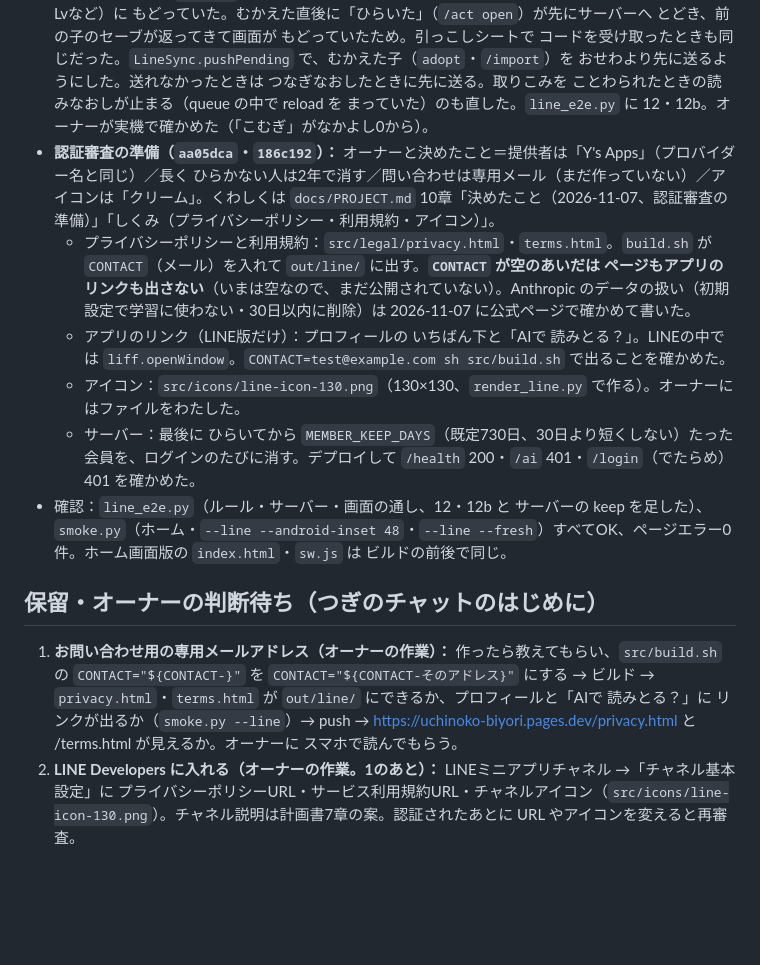
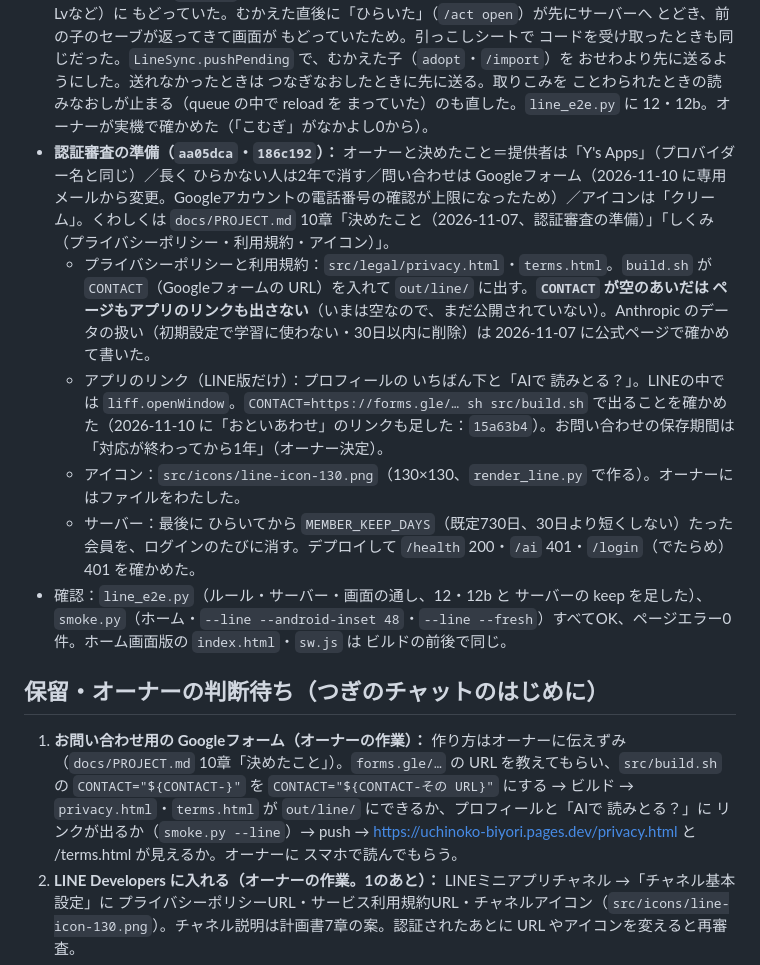
Before and after one commit to Y-s-Apps/uchinoko-biyori, a Markdown page: docs/HANDOFF.md, the part around one of its changes. Drawn GitHub-style; blank space fills up the shorter version.

Commit message:
引き継ぎメモ：お問い合わせ先を Googleフォームに変えたこと
Co-Authored-By: Claude Opus 5.5 <noreply@anthropic.com>
Claude-Session: https://claude.ai/code/session_01EvHL8DZQ5Rc8vTYyEPBej3

```diff
--- a/docs/HANDOFF.md
+++ b/docs/HANDOFF.md
@@ -16,16 +16,16 @@
 
 - **実機の確認（iPhone の LINE、Tester）：** ごはん・おやつ・あそぶで メーターが動きの おわりに動く＝OK。AIの読みとり＝OK（`app.ai_usage` が1）。サーバーは読むだけで確かめた（`/health` 200、関数の中身は手元と同じ）。
 - **不具合を直した（`718e9b7`）：** LINEに子がいるときに「新しい子をむかえる」と、前の子（なかよしLvなど）に もどっていた。むかえた直後に「ひらいた」（`/act open`）が先にサーバーへ とどき、前の子のセーブが返ってきて画面が もどっていたため。引っこしシートで コードを受け取ったときも同じだった。`LineSync.pushPending` で、むかえた子（`adopt`・`/import`）を おせわより先に送るようにした。送れなかったときは つなぎなおしたときに先に送る。取りこみを ことわられたときの読みなおしが止まる（queue の中で reload を まっていた）のも直した。`line_e2e.py` に 12・12b。オーナーが実機で確かめた（「こむぎ」がなかよし0から）。
-- **認証審査の準備（`aa05dca`・`186c192`）：** オーナーと決めたこと＝提供者は「Y's Apps」（プロバイダー名と同じ）／長く ひらかない人は2年で消す／問い合わせは専用メール（まだ作っていない）／アイコンは「クリーム」。くわしくは `docs/PROJECT.md` 10章「決めたこと（2026-11-07、認証審査の準備）」「しくみ（プライバシーポリシー・利用規約・アイコン）」。
-  - プライバシーポリシーと利用規約：`src/legal/privacy.html`・`terms.html`。`build.sh` が `CONTACT`（メール）を入れて `out/line/` に出す。**`CONTACT` が空のあいだは ページもアプリのリンクも出さない**（いまは空なので、まだ公開されていない）。Anthropic のデータの扱い（初期設定で学習に使わない・30日以内に削除）は 2026-11-07 に公式ページで確かめて書いた。
-  - アプリのリンク（LINE版だけ）：プロフィールの いちばん下と「AIで 読みとる？」。LINEの中では `liff.openWindow`。`CONTACT=test@example.com sh src/build.sh` で出ることを確かめた。
+- **認証審査の準備（`aa05dca`・`186c192`）：** オーナーと決めたこと＝提供者は「Y's Apps」（プロバイダー名と同じ）／長く ひらかない人は2年で消す／問い合わせは Googleフォーム（2026-11-10 に専用メールから変更。Googleアカウントの電話番号の確認が上限になったため）／アイコンは「クリーム」。くわしくは `docs/PROJECT.md` 10章「決めたこと（2026-11-07、認証審査の準備）」「しくみ（プライバシーポリシー・利用規約・アイコン）」。
+  - プライバシーポリシーと利用規約：`src/legal/privacy.html`・`terms.html`。`build.sh` が `CONTACT`（Googleフォームの URL）を入れて `out/line/` に出す。**`CONTACT` が空のあいだは ページもアプリのリンクも出さない**（いまは空なので、まだ公開されていない）。Anthropic のデータの扱い（初期設定で学習に使わない・30日以内に削除）は 2026-11-07 に公式ページで確かめて書いた。
+  - アプリのリンク（LINE版だけ）：プロフィールの いちばん下と「AIで 読みとる？」。LINEの中では `liff.openWindow`。`CONTACT=https://forms.gle/… sh src/build.sh` で出ることを確かめた（2026-11-10 に「おといあわせ」のリンクも足した：`15a63b4`）。お問い合わせの保存期間は「対応が終わってから1年」（オーナー決定）。
   - アイコン：`src/icons/line-icon-130.png`（130×130、`render_line.py` で作る）。オーナーにはファイルをわたした。
   - サーバー：最後に ひらいてから `MEMBER_KEEP_DAYS`（既定730日、30日より短くしない）たった会員を、ログインのたびに消す。デプロイして `/health` 200・`/ai` 401・`/login`（でたらめ）401 を確かめた。
 - 確認：`line_e2e.py`（ルール・サーバー・画面の通し、12・12b と サーバーの keep を足した）、`smoke.py`（ホーム・`--line --android-inset 48`・`--line --fresh`）すべてOK、ページエラー0件。ホーム画面版の `index.html`・`sw.js` は ビルドの前後で同じ。
 
 ## 保留・オーナーの判断待ち（つぎのチャットのはじめに）
 
-1. **お問い合わせ用の専用メールアドレス（オーナーの作業）：** 作ったら教えてもらい、`src/build.sh` の `CONTACT="${CONTACT-}"` を `CONTACT="${CONTACT-そのアドレス}"` にする → ビルド → `privacy.html`・`terms.html` が `out/line/` にできるか、プロフィールと「AIで 読みとる？」に リンクが出るか（`smoke.py --line`）→ push → https://uchinoko-biyori.pages.dev/privacy.html と /terms.html が見えるか。オーナーに スマホで読んでもらう。
+1. **お問い合わせ用の Googleフォーム（オーナーの作業）：** 作り方はオーナーに伝えずみ（`docs/PROJECT.md` 10章「決めたこと」）。`forms.gle/…` の URL を教えてもらい、`src/build.sh` の `CONTACT="${CONTACT-}"` を `CONTACT="${CONTACT-その URL}"` にする → ビルド → `privacy.html`・`terms.html` が `out/line/` にできるか、プロフィールと「AIで 読みとる？」に リンクが出るか（`smoke.py --line`）→ push → https://uchinoko-biyori.pages.dev/privacy.html と /terms.html が見えるか。オーナーに スマホで読んでもらう。
 2. **LINE Developers に入れる（オーナーの作業。1のあと）：** LINEミニアプリチャネル →「チャネル基本設定」に プライバシーポリシーURL・サービス利用規約URL・チャネルアイコン（`src/icons/line-icon-130.png`）。チャネル説明は計画書7章の案。認証されたあとに URL やアイコンを変えると再審査。
 3. **審査用・本番用の内部チャネル（前のチャットから）：** LINEミニアプリチャネルの中は 開発用・審査用・本番用の3つ（チャネルシークレットと LIFF ID も それぞれ別）。審査の前に、審査用・本番用のチャネルID（秘密ではない）を教えてもらい、Secrets の `LINE_CHANNEL_IDS` に足す（足さないと その内部チャネルの IDトークンが `badtoken`）。deauthorize も、アクセストークンを `GET /oauth2/v2.1/verify?access_token=` で確かめて `client_id` を知り、その内部チャネルのシークレットで ステートレスのトークンをもらうように直す（いまは `CHANNELS[0]` と `LINE_CHANNEL_SECRET` 1つだけ）。シークレットを複数 Secrets に入れる形（例：`LINE_CHANNEL_SECRET_<チャネルID>`）も決める。LIFF ID も内部チャネルごとに ちがうので、画面の `LINE_CFG.liffId` を どう切りかえるか（ドメインか、ビルドで分けるか）も決める。
 4. **「LINEの データを けす」の実機の確認（公開の前に）：** 「こむぎ」（いまのTesterの子）が消える。消したあと `execute_sql` で `app.members` などが0件か、もう一度ひらくと「つれてくる？」が出るか。シークレットが入っているので、LINEの「設定」→「アカウント」→「連動アプリ」から うちのこ日和が消えるかも見る。
```
Also changed, not shown: other parts of docs/HANDOFF.md (+1 -1 lines).
